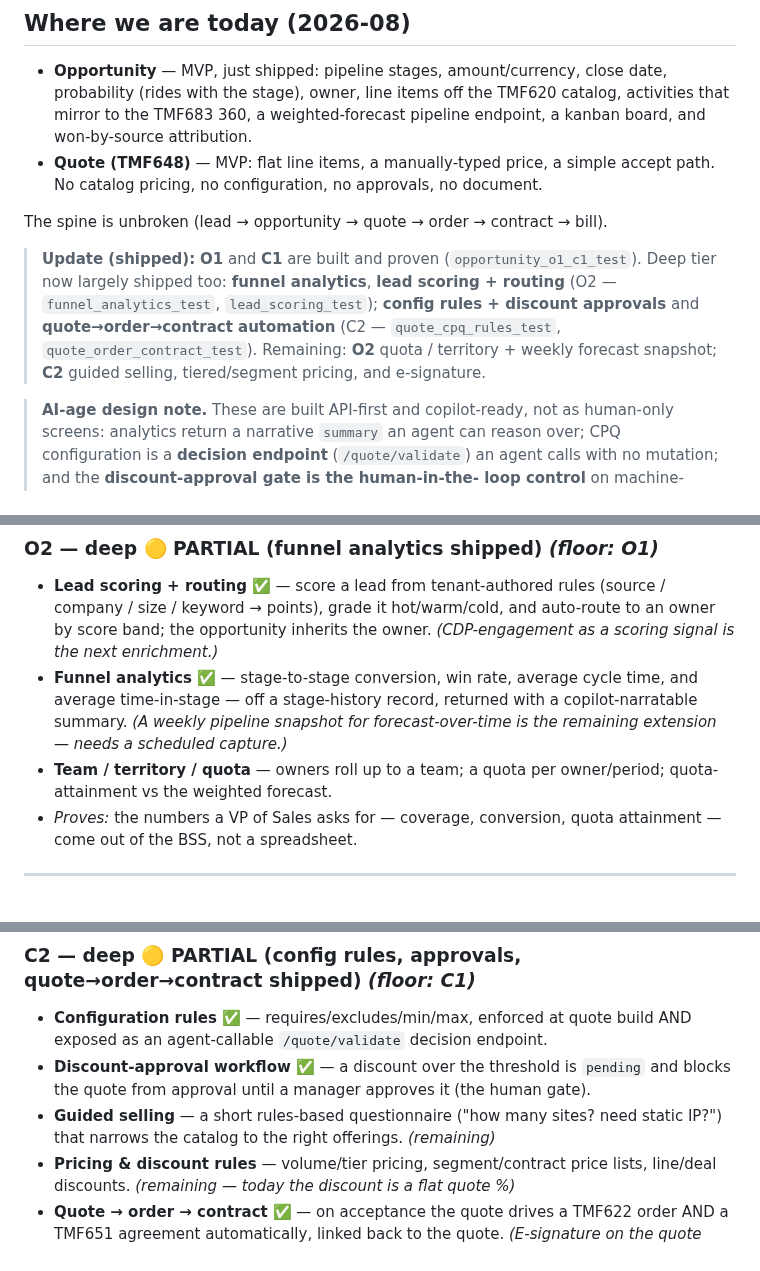
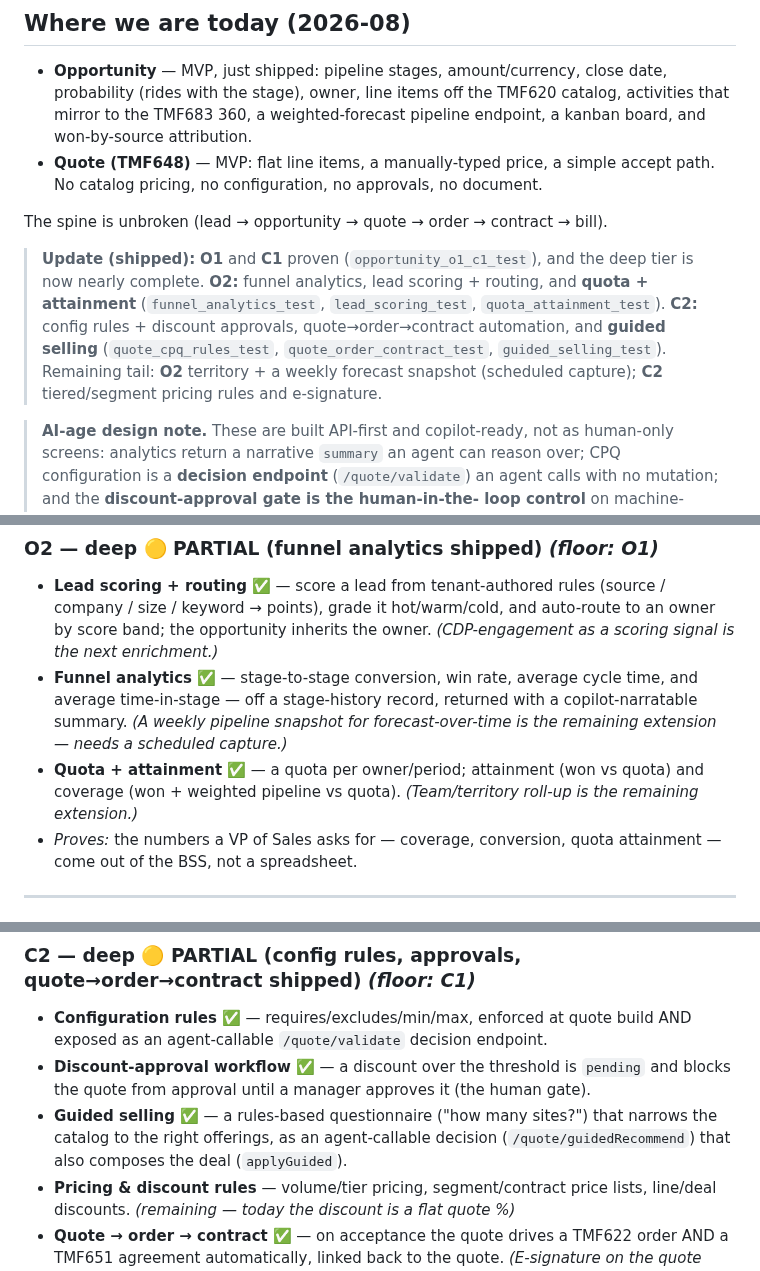
Before and after one commit to kundanvarma/genalpha-bss, a Markdown page: docs/sales-cpq-plan.md, 3 parts joined by grey strips. Drawn GitHub-style.

Commit message:
docs: roadmap — guided selling + quota shipped; deep tier nearly complete
Co-Authored-By: Claude Fable 5 <noreply@anthropic.com>

```diff
--- a/docs/sales-cpq-plan.md
+++ b/docs/sales-cpq-plan.md
@@ -23,14 +23,14 @@ APIs we already conform to.
 
 The spine is unbroken (lead → opportunity → quote → order → contract → bill).
 
-> **Update (shipped):** **O1** and **C1** are built and proven
-> (`opportunity_o1_c1_test`). Deep tier now largely shipped too: **funnel
-> analytics**, **lead scoring + routing** (O2 —
-> `funnel_analytics_test`, `lead_scoring_test`); **config rules + discount
-> approvals** and **quote→order→contract automation** (C2 —
-> `quote_cpq_rules_test`, `quote_order_contract_test`). Remaining: **O2** quota /
-> territory + weekly forecast snapshot; **C2** guided selling, tiered/segment
-> pricing, and e-signature.
+> **Update (shipped):** **O1** and **C1** proven (`opportunity_o1_c1_test`), and
+> the deep tier is now nearly complete. **O2:** funnel analytics, lead scoring +
+> routing, and **quota + attainment** (`funnel_analytics_test`,
+> `lead_scoring_test`, `quota_attainment_test`). **C2:** config rules + discount
+> approvals, quote→order→contract automation, and **guided selling**
+> (`quote_cpq_rules_test`, `quote_order_contract_test`, `guided_selling_test`).
+> Remaining tail: **O2** territory + a weekly forecast snapshot (scheduled
+> capture); **C2** tiered/segment pricing rules and e-signature.
 
 > **AI-age design note.** These are built API-first and copilot-ready, not as
 > human-only screens: analytics return a narrative `summary` an agent can reason
@@ -88,8 +88,9 @@ order + TMF651 agreement.
   time, and average time-in-stage — off a stage-history record, returned with a
   copilot-narratable summary. *(A weekly pipeline snapshot for forecast-over-time
   is the remaining extension — needs a scheduled capture.)*
-- **Team / territory / quota** — owners roll up to a team; a quota per
-  owner/period; quota-attainment vs the weighted forecast.
+- **Quota + attainment** ✅ — a quota per owner/period; attainment (won vs quota)
+  and coverage (won + weighted pipeline vs quota). *(Team/territory roll-up is
+  the remaining extension.)*
 - *Proves:* the numbers a VP of Sales asks for — coverage, conversion, quota
   attainment — come out of the BSS, not a spreadsheet.
 
@@ -115,8 +116,9 @@ order + TMF651 agreement.
   AND exposed as an agent-callable `/quote/validate` decision endpoint.
 - **Discount-approval workflow** ✅ — a discount over the threshold is `pending`
   and blocks the quote from approval until a manager approves it (the human gate).
-- **Guided selling** — a short rules-based questionnaire ("how many sites? need
-  static IP?") that narrows the catalog to the right offerings. *(remaining)*
+- **Guided selling** ✅ — a rules-based questionnaire ("how many sites?") that
+  narrows the catalog to the right offerings, as an agent-callable decision
+  (`/quote/guidedRecommend`) that also composes the deal (`applyGuided`).
 - **Pricing & discount rules** — volume/tier pricing, segment/contract price
   lists, line/deal discounts. *(remaining — today the discount is a flat quote %)*
 - **Quote → order → contract** ✅ — on acceptance the quote drives a TMF622
```
